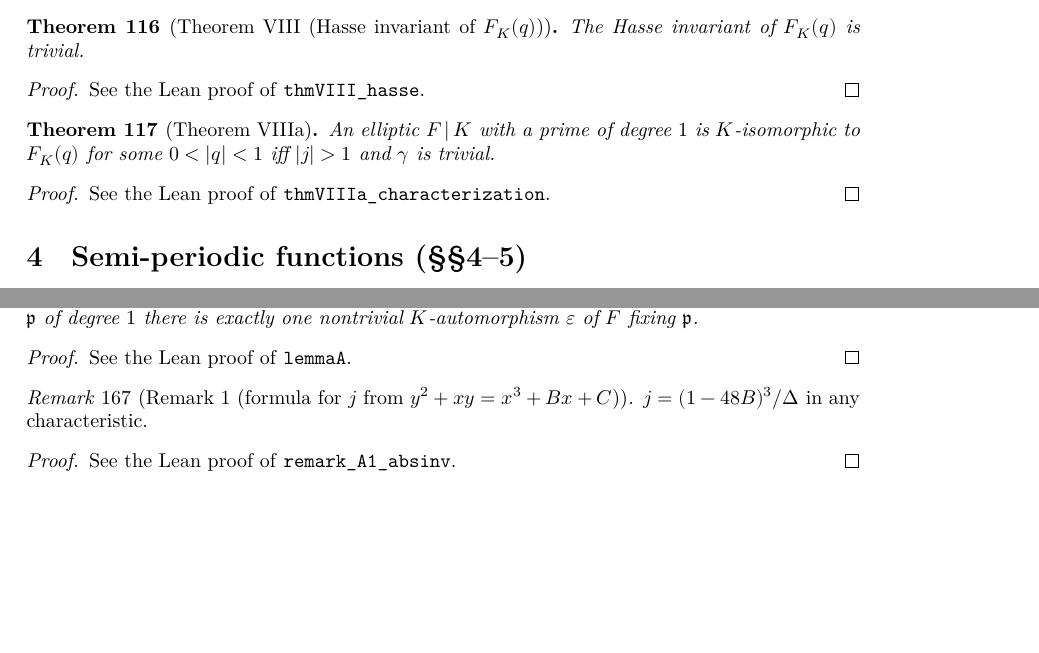
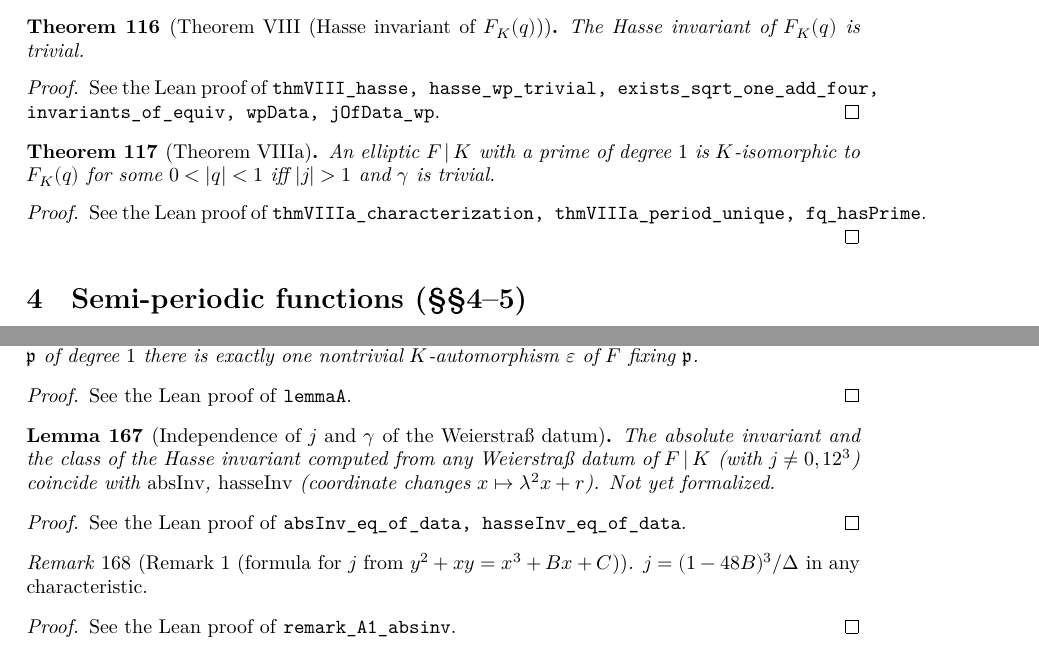
Before and after one commit to mmasdeu/analysis_roquette, a LaTeX document (blueprint/src/print.tex, which reads blueprint/src/content.tex): two parts of pages 12 and 16 of 17 before the commit and two parts of pages 12 and 16 of 18 after it, joined at a grey line, cut so that both start at the same text, the shorter picture padded with empty space. Compiled offline with XeLaTeX.

Commit message:
Theorems VIII and VIIIa (modulo Appendix A1 independence and uniqueness); README, blueprint
Co-Authored-By: Claude Sonnet 5.5 <noreply@anthropic.com>

```diff
--- a/blueprint/src/content.tex
+++ b/blueprint/src/content.tex
@@ -1161,24 +1161,26 @@ See the Lean proof of \texttt{remark3\_delta\_product, delta\_product\_core, cub
 
 \begin{theorem}[Theorem VIII (Hasse invariant of $F_K(q)$)]
 \label{thm:VIII}
-\lean{AnalyticTheory.thmVIII_hasse}
-\uses{thm:VII, def:hasse-invariant}
+\lean{AnalyticTheory.thmVIII_hasse, AnalyticTheory.hasse_wp_trivial, AnalyticTheory.exists_sqrt_one_add_four, AnalyticTheory.invariants_of_equiv, AnalyticTheory.wpData, AnalyticTheory.jOfData_wp}
+\uses{thm:VII, def:hasse-invariant, lem:A1-independence, thm:VI, def:weierstrass-data}
 \leanok
 The Hasse invariant of $F_K(q)$ is trivial.
 \end{theorem}
 \begin{proof}
-See the Lean proof of \texttt{thmVIII\_hasse}.
+\leanok
+See the Lean proof of \texttt{thmVIII\_hasse, hasse\_wp\_trivial, exists\_sqrt\_one\_add\_four, invariants\_of\_equiv, wpData, jOfData\_wp}.
 \end{proof}
 
 \begin{theorem}[Theorem VIIIa]
 \label{thm:VIIIa}
-\lean{AnalyticTheory.thmVIIIa_characterization}
-\uses{thm:VII, thm:VIII, def:absolute-invariant, def:hasse-invariant, thm:VI}
+\lean{AnalyticTheory.thmVIIIa_characterization, AnalyticTheory.thmVIIIa_period_unique, AnalyticTheory.fq_hasPrime}
+\uses{thm:VII, thm:VIII, def:absolute-invariant, def:hasse-invariant, thm:VI, lem:A1-independence, thm:A-uniqueness, thm:fq-elliptic}
 \leanok
 An elliptic $F\,|\,K$ with a prime of degree $1$ is $K$-isomorphic to $F_K(q)$ for some $0<|q|<1$ iff $|j|>1$ and $\gamma$ is trivial.
 \end{theorem}
 \begin{proof}
-See the Lean proof of \texttt{thmVIIIa\_characterization}.
+\leanok
+See the Lean proof of \texttt{thmVIIIa\_characterization, thmVIIIa\_period\_unique, fq\_hasPrime}.
 \end{proof}
 
 \section{Semi-periodic functions (\S\S 4--5)}
@@ -1659,6 +1661,17 @@ For $j\ne 0,12^3$ and a prime divisor $\mathfrak p$ of degree $1$ there is exact
 See the Lean proof of \texttt{lemmaA}.
 \end{proof}
 
+\begin{lemma}[Independence of $j$ and $\gamma$ of the Weierstra\ss\ datum]
+\label{lem:A1-independence}
+\lean{AnalyticTheory.absInv_eq_of_data, AnalyticTheory.hasseInv_eq_of_data}
+\uses{def:absolute-invariant, def:hasse-invariant}
+\leanok
+The absolute invariant and the class of the Hasse invariant computed from any Weierstra\ss\ datum of $F\,|\,K$ (with $j\ne0,12^3$) coincide with $\mathrm{absInv}$, $\mathrm{hasseInv}$ (coordinate changes $x\mapsto\lambda^2x+r$). Not yet formalized.
+\end{lemma}
+\begin{proof}
+See the Lean proof of \texttt{absInv\_eq\_of\_data, hasseInv\_eq\_of\_data}.
+\end{proof}
+
 \begin{remark}[Remark 1 (formula for $j$ from $y^2+xy=x^3+Bx+C$)]
 \label{rem:A-1}
 \lean{AnalyticTheory.remark_A1_absinv}
```
Also changed, not shown: README.md, 7 other files.
